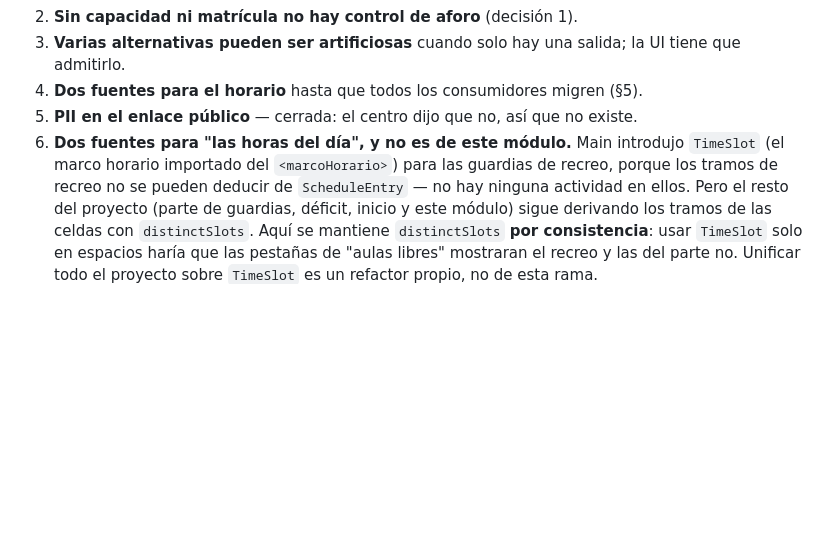
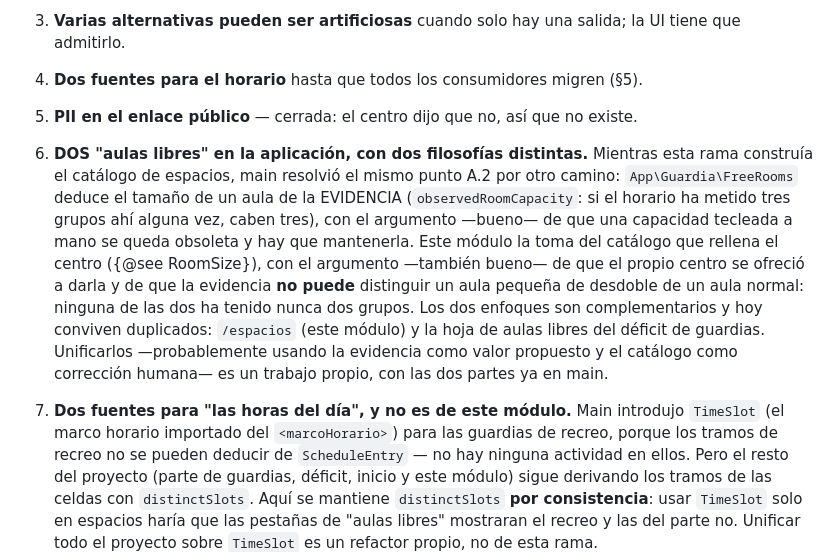
Before and after one commit to flopezlosada/gestion-centro, a Markdown page: docs/gestion-espacios.md, the part around the change. Drawn GitHub-style; blank space fills up the shorter version.

Commit message:
docs(espacios): record the two 'aulas libres' that ended up in the codebase
Main solved point A.2 from the evidence in the timetable while this branch
solved it from a catalogue the centre fills in. Both arguments hold and the two
now coexist. Written down with the trade-off rather than left for somebody to
find.

```diff
--- a/docs/gestion-espacios.md
+++ b/docs/gestion-espacios.md
@@ -442,7 +442,19 @@ PDF en un minuto.
 3. **Varias alternativas pueden ser artificiosas** cuando solo hay una salida; la UI tiene que admitirlo.
 4. **Dos fuentes para el horario** hasta que todos los consumidores migren (§5).
 5. **PII en el enlace público** — cerrada: el centro dijo que no, así que no existe.
-6. **Dos fuentes para "las horas del día", y no es de este módulo.** Main introdujo `TimeSlot` (el marco
+6. **DOS "aulas libres" en la aplicación, con dos filosofías distintas.** Mientras esta rama construía
+   el catálogo de espacios, main resolvió el mismo punto A.2 por otro camino: `App\Guardia\FreeRooms`
+   deduce el tamaño de un aula de la EVIDENCIA (`observedRoomCapacity`: si el horario ha metido tres
+   grupos ahí alguna vez, caben tres), con el argumento —bueno— de que una capacidad tecleada a mano se
+   queda obsoleta y hay que mantenerla. Este módulo la toma del catálogo que rellena el centro
+   ({@see RoomSize}), con el argumento —también bueno— de que el propio centro se ofreció a darla y de
+   que la evidencia **no puede** distinguir un aula pequeña de desdoble de un aula normal: ninguna de
+   las dos ha tenido nunca dos grupos.
+   Los dos enfoques son complementarios y hoy conviven duplicados: `/espacios` (este módulo) y la hoja
+   de aulas libres del déficit de guardias. Unificarlos —probablemente usando la evidencia como valor
+   propuesto y el catálogo como corrección humana— es un trabajo propio, con las dos partes ya en main.
+
+7. **Dos fuentes para "las horas del día", y no es de este módulo.** Main introdujo `TimeSlot` (el marco
    horario importado del `<marcoHorario>`) para las guardias de recreo, porque los tramos de recreo no
    se pueden deducir de `ScheduleEntry` — no hay ninguna actividad en ellos. Pero el resto del proyecto
    (parte de guardias, déficit, inicio y este módulo) sigue derivando los tramos de las celdas con
```
